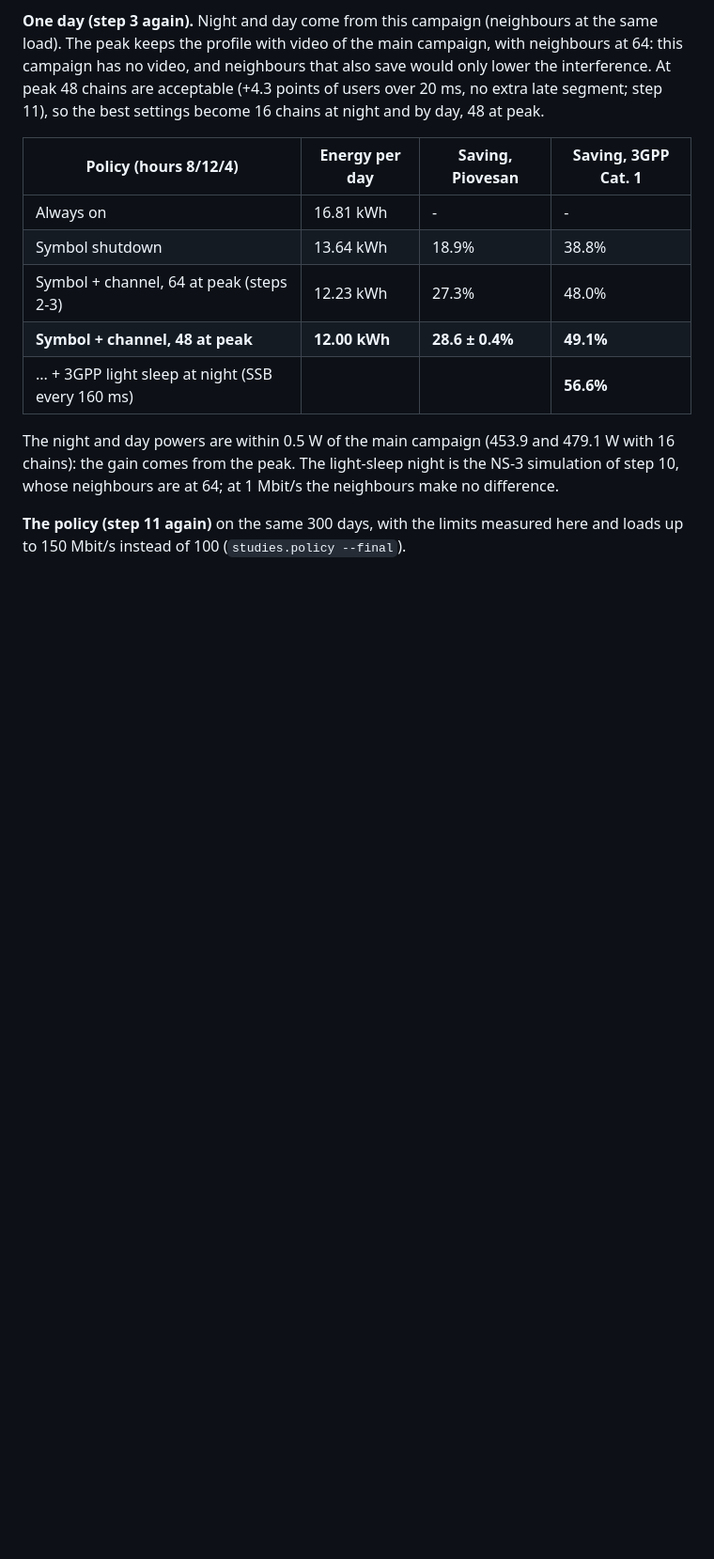
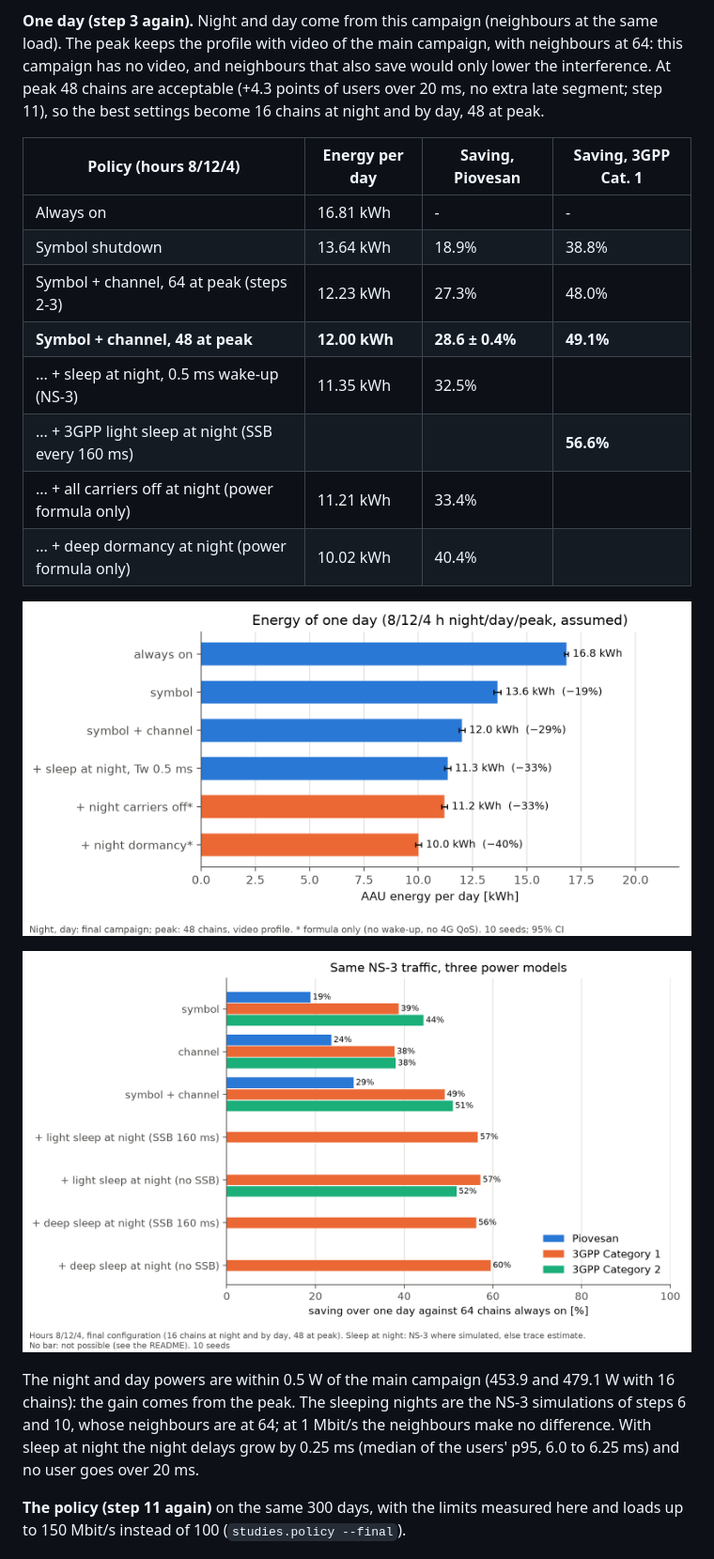
Before and after one commit to FilizZPalm/5G-base-station-energy-NS-3-scenario-and-power-model, a Markdown page: docs/STEPS.md, the part around the change. Shown at 94% size. Rendered like a GitHub page; pictures changed too: analysis/figures/final_daily.png (added), analysis/figures/final_models.png (added); blank space fills up the shorter version.

```diff
--- a/docs/STEPS.md
+++ b/docs/STEPS.md
@@ -284,11 +284,19 @@ late segment; step 11), so the best settings become 16 chains at night and by da
 | Symbol shutdown | 13.64 kWh | 18.9% | 38.8% |
 | Symbol + channel, 64 at peak (steps 2-3) | 12.23 kWh | 27.3% | 48.0% |
 | **Symbol + channel, 48 at peak** | **12.00 kWh** | **28.6 ± 0.4%** | **49.1%** |
+| ... + sleep at night, 0.5 ms wake-up (NS-3) | 11.35 kWh | 32.5% | |
 | ... + 3GPP light sleep at night (SSB every 160 ms) | | | **56.6%** |
+| ... + all carriers off at night (power formula only) | 11.21 kWh | 33.4% | |
+| ... + deep dormancy at night (power formula only) | 10.02 kWh | 40.4% | |
+
+![Energy of one day per policy, final configuration](../analysis/figures/final_daily.png)
+
+![One day with Piovesan and the 3GPP model, final configuration](../analysis/figures/final_models.png)
 
 The night and day powers are within 0.5 W of the main campaign (453.9 and 479.1 W with 16 chains): the gain comes
-from the peak. The light-sleep night is the NS-3 simulation of step 10, whose neighbours are at 64; at 1 Mbit/s the
-neighbours make no difference.
+from the peak. The sleeping nights are the NS-3 simulations of steps 6 and 10, whose neighbours are at 64; at 1 Mbit/s
+the neighbours make no difference. With sleep at night the night delays grow by 0.25 ms (median of the users' p95,
+6.0 to 6.25 ms) and no user goes over 20 ms.
 
 **The policy (step 11 again)** on the same 300 days, with the limits measured here and loads up to 150 Mbit/s
 instead of 100 (`studies.policy --final`).
```
Also changed, not shown: README.md (+77 -36 lines), 3 other files.
